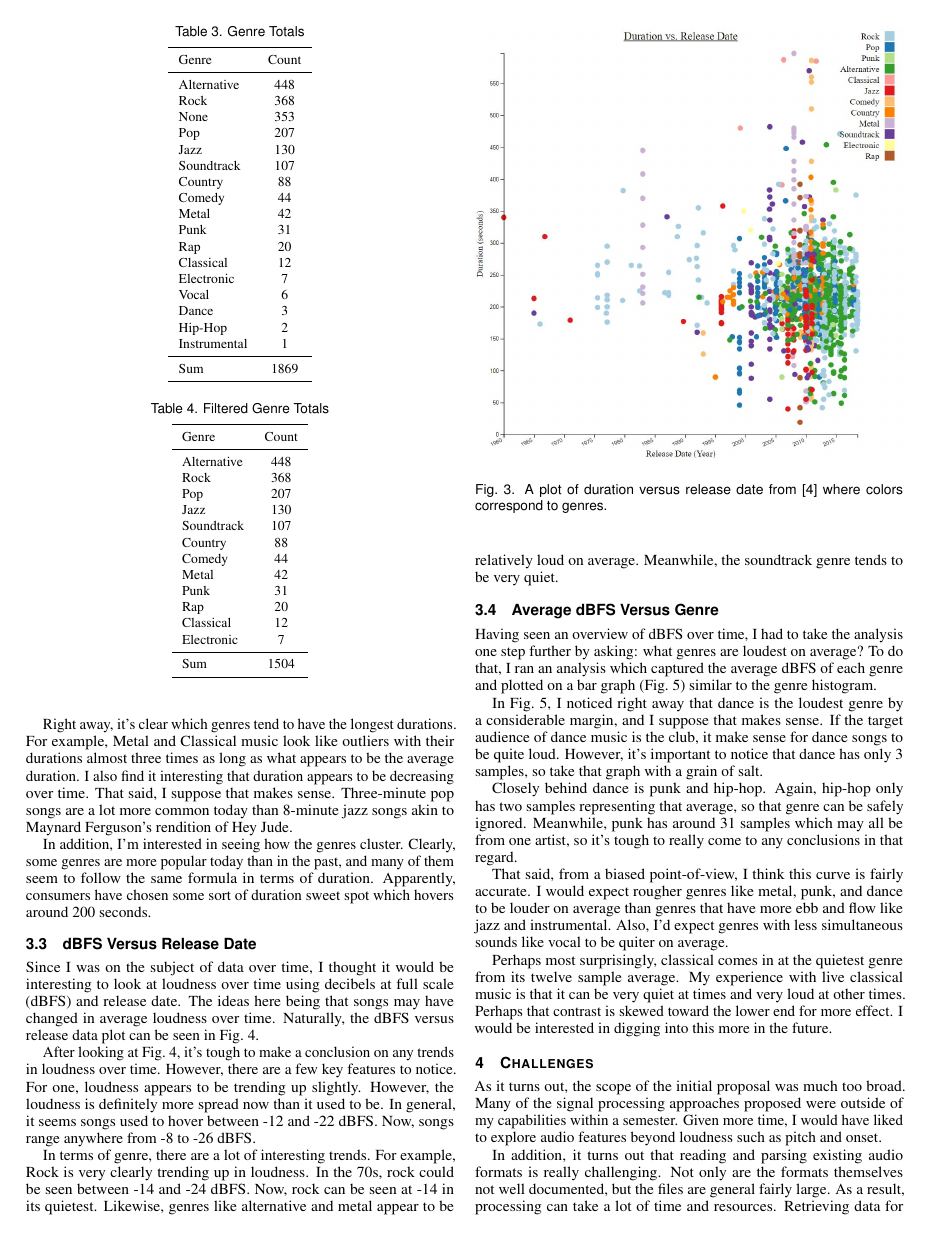
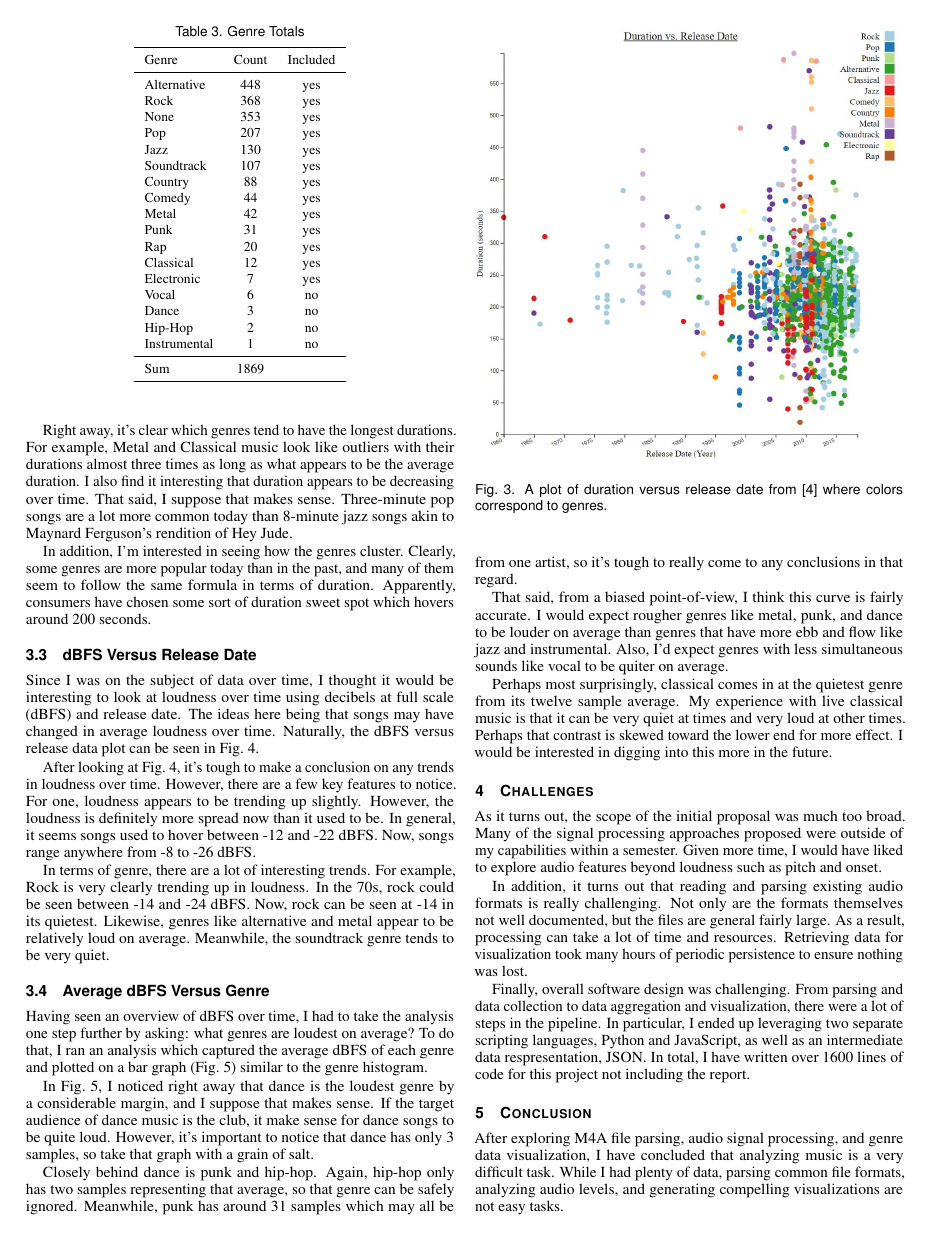
Before and after one commit to jrg94/CSE5539, a LaTeX document (term-project/report/report.tex): page 4 of 5. Compiled offline with pdfLaTeX.

Commit message:
Removed a table

```diff
--- a/term-project/report/report.tex
+++ b/term-project/report/report.tex
@@ -490,27 +490,27 @@ alternative and rock.
   \label{tab:genres}
   \scriptsize%
 	\centering%
-  \begin{tabu}{l c}
+  \begin{tabu}{l c c}
   \toprule
-    Genre & Count \\
+    Genre & Count & Included \\
   \midrule
-    Alternative & 448 \\
-    Rock & 368 \\
-    None & 353 \\
-    Pop & 207 \\
-    Jazz & 130 \\
-    Soundtrack & 107 \\
-    Country & 88 \\
-    Comedy & 44 \\
-    Metal & 42 \\
-    Punk & 31 \\
-    Rap & 20 \\
-    Classical & 12 \\
-    Electronic & 7 \\
-    Vocal & 6 \\
-    Dance & 3 \\
-    Hip-Hop & 2 \\
-    Instrumental & 1 \\
+    Alternative & 448 & yes\\
+    Rock & 368 & yes \\
+    None & 353 & yes \\
+    Pop & 207 & yes \\
+    Jazz & 130 & yes \\
+    Soundtrack & 107 & yes \\
+    Country & 88 & yes \\
+    Comedy & 44 & yes \\
+    Metal & 42 & yes \\
+    Punk & 31 & yes \\
+    Rap & 20 & yes \\
+    Classical & 12 & yes \\
+    Electronic & 7 & yes\\
+    Vocal & 6 & no \\
+    Dance & 3 & no \\
+    Hip-Hop & 2 & no \\
+    Instrumental & 1 & no \\
   \midrule
     Sum & 1869 \\
   \bottomrule
@@ -522,35 +522,7 @@ longer supports color pallets larger than 12 distinct colors, so I was forced
 to filter the data set by the 12 most frequent genres in the dataset. As a
 result, there are about 12 data points missing from \autoref{fig:duration}
 and \autoref{fig:dBFS}. In particular, the vocal, dance, hip-hop, and
-instrumental genres have not been included. Instead, the contain only the genres
-contained in \autoref{tab:genres_filtered}.
-
-\begin{table}[h]
-  \caption{Filtered Genre Totals}
-  \label{tab:genres_filtered}
-  \scriptsize%
-	\centering%
-  \begin{tabu}{l c}
-  \toprule
-    Genre & Count \\
-  \midrule
-    Alternative & 448 \\
-    Rock & 368 \\
-    Pop & 207 \\
-    Jazz & 130 \\
-    Soundtrack & 107 \\
-    Country & 88 \\
-    Comedy & 44 \\
-    Metal & 42 \\
-    Punk & 31 \\
-    Rap & 20 \\
-    Classical & 12 \\
-    Electronic & 7 \\
-  \midrule
-    Sum & 1504 \\
-  \bottomrule
-  \end{tabu}%
-\end{table}
+instrumental genres have not been included.
 
 Since songs lacking genre data provide no useful insight in a genre comparative
 study, I chose to exclude all files with None tags for genre. In total, I had
```
Also changed, not shown: term-project/report/report.pdf.
